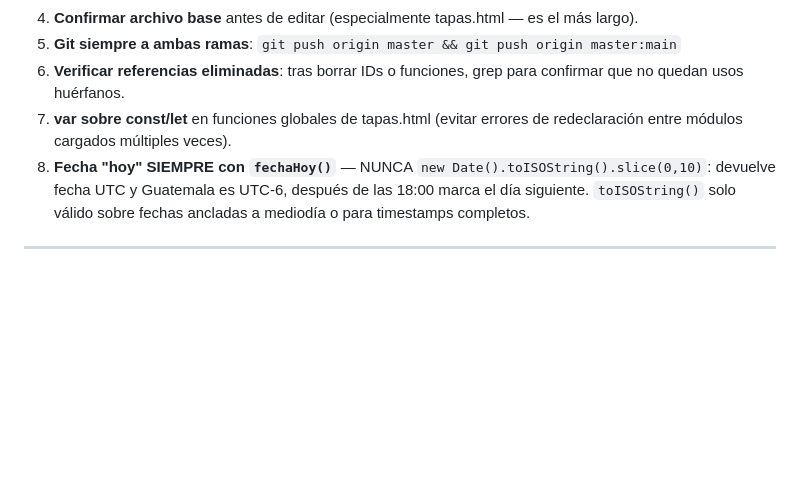
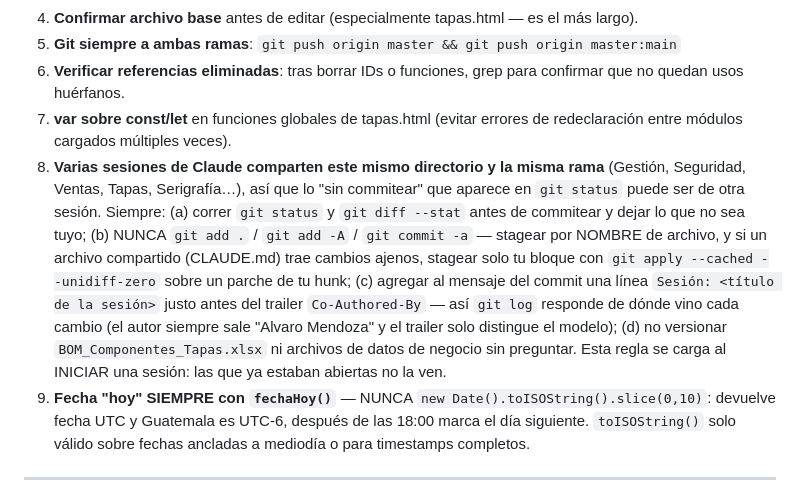
Before and after one commit to mendozaalvaro0895-debug/TETRAPP, a Markdown page: CLAUDE.md, the part around the change. Drawn GitHub-style; blank space fills up the shorter version.

Commit message:
docs: regla 9 - varias sesiones comparten directorio; stage por archivo y linea Sesion
Nunca git add ./-A; stagear por nombre (o git apply --cached para un hunk propio);
revisar git status antes de commitear; cada commit lleva "Sesion: <titulo>".

Sesión: GESTION Y PERSONAL

Co-Authored-By: Claude Sonnet 5.5 <noreply@anthropic.com>

```diff
--- a/CLAUDE.md
+++ b/CLAUDE.md
@@ -807,6 +807,16 @@ Las 4 copias (misma lógica, autónomas por arquitectura):
 5. **Git siempre a ambas ramas**: `git push origin master && git push origin master:main`
 6. **Verificar referencias eliminadas**: tras borrar IDs o funciones, grep para confirmar que no quedan usos huérfanos.
 7. **var sobre const/let** en funciones globales de tapas.html (evitar errores de redeclaración entre módulos cargados múltiples veces).
+9. **Varias sesiones de Claude comparten este mismo directorio y la misma rama** (Gestión, Seguridad,
+   Ventas, Tapas, Serigrafía…), así que lo "sin commitear" que aparece en `git status` puede ser de otra
+   sesión. Siempre: (a) correr `git status` y `git diff --stat` antes de commitear y dejar lo que no
+   sea tuyo; (b) NUNCA `git add .` / `git add -A` / `git commit -a` — stagear por NOMBRE de archivo, y si
+   un archivo compartido (CLAUDE.md) trae cambios ajenos, stagear solo tu bloque con
+   `git apply --cached --unidiff-zero` sobre un parche de tu hunk; (c) agregar al mensaje del commit una
+   línea `Sesión: <título de la sesión>` justo antes del trailer `Co-Authored-By` — así
+   `git log` responde de dónde vino cada cambio (el autor siempre sale "Alvaro Mendoza" y el trailer
+   solo distingue el modelo); (d) no versionar `BOM_Componentes_Tapas.xlsx` ni archivos de datos de
+   negocio sin preguntar. Esta regla se carga al INICIAR una sesión: las que ya estaban abiertas no la ven.
 8. **Fecha "hoy" SIEMPRE con `fechaHoy()`** — NUNCA `new Date().toISOString().slice(0,10)`: devuelve fecha UTC y Guatemala es UTC-6, después de las 18:00 marca el día siguiente. `toISOString()` solo válido sobre fechas ancladas a mediodía o para timestamps completos.
 
 ---
```
